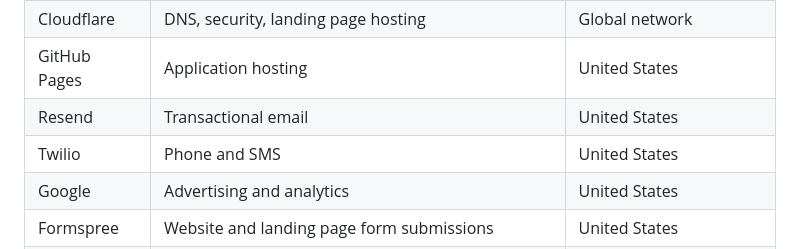
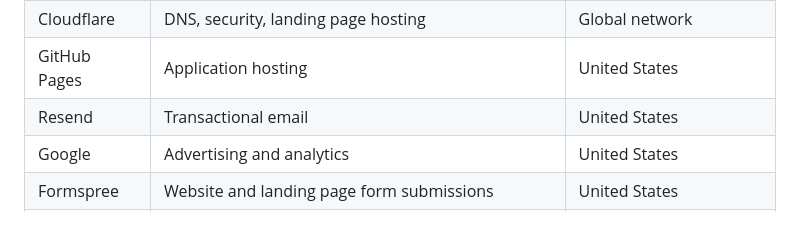
Before and after one commit to ProWasteConsultants/waste-planner, a Markdown page: legal/privacy.md, the part around the change. GitHub-like rendering; blank space fills up the shorter version.

```diff
--- a/legal/privacy.md
+++ b/legal/privacy.md
@@ -65,7 +65,6 @@ We share personal information with service providers that help us run the Platfo
 | Cloudflare | DNS, security, landing page hosting | Global network |
 | GitHub Pages | Application hosting | United States |
 | Resend | Transactional email | United States |
-| Twilio | Phone and SMS | United States |
 | Google | Advertising and analytics | United States |
 | Formspree | Website and landing page form submissions | United States |
 | Microsoft 365 | Business email, including enquiries and form submissions | Australia |
```
Also changed, not shown: legal/terms.md (+3 -3 lines).
